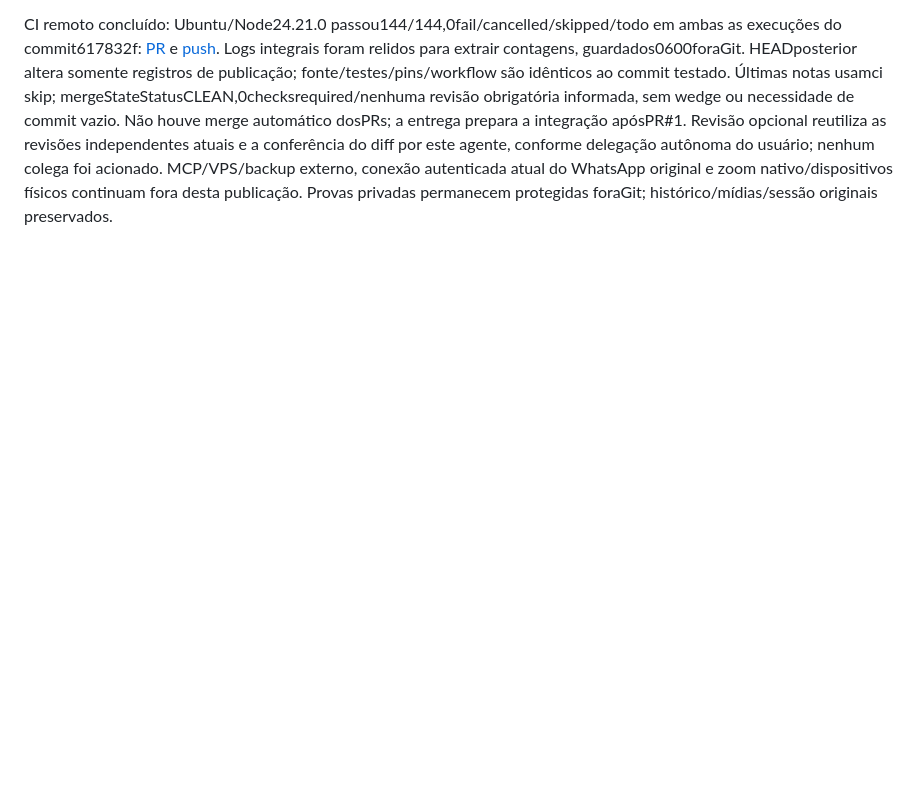
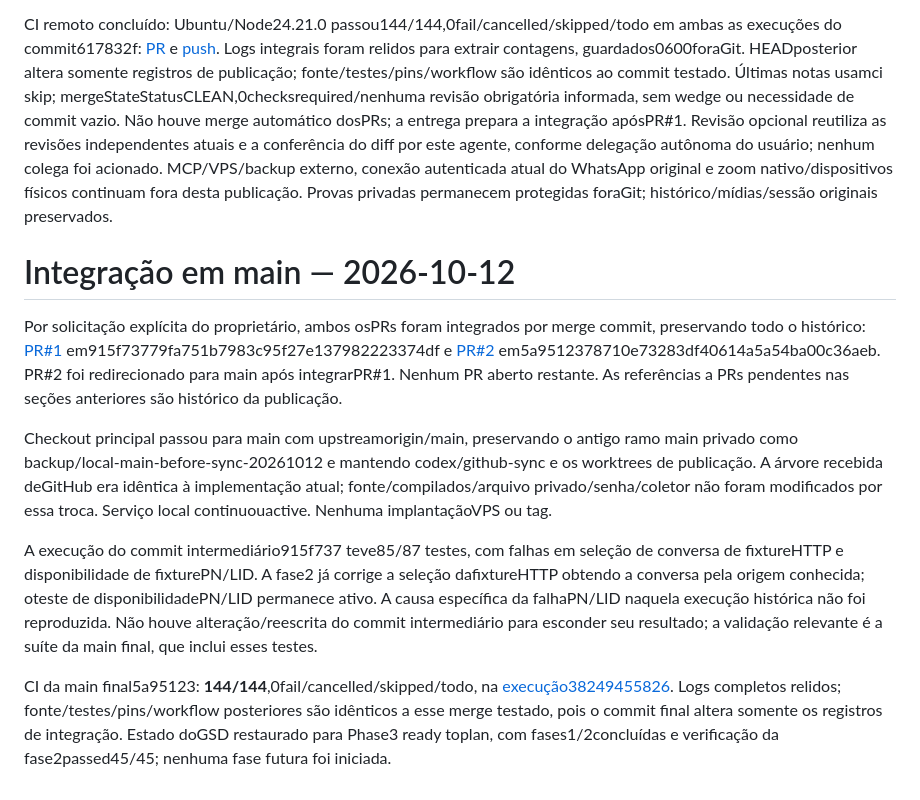
Before and after one commit to dlr-1337/zap-mcp, a Markdown page: .planning/SHIP.md, the part around the change. GitHub-like rendering; blank space fills up the shorter version.

Commit message:
docs: record merged phases and synchronized main [ci skip]

```diff
--- a/.planning/SHIP.md
+++ b/.planning/SHIP.md
@@ -28,3 +28,14 @@ Ancestralidade confirma origin/codex/phase-1-private-archive como antecessor dir
 617832f prepara somente CI/README: Playwright1.62.1 e Chrome for Testing151.0.7922.34, versões do bundle local, instalados emRUNNER_TEMP externo ao checkout. Overrides existentes ZAP_BROWSER_MODULE/ZAP_BROWSER_EXECUTABLE conectam o harness ao runner; nenhuma fonte/teste/pin de runtime alterado. O CI tem Node24.21.0, ações oficiais porSHA e tokencontents:read; somente dados sintéticos, sem conta real. Instalação de browser é exclusiva dos testes. Metadata oficialnpm foi conferida antes de configurar a versão.
 
 CI remoto concluído: Ubuntu/Node24.21.0 passou144/144,0fail/cancelled/skipped/todo em ambas as execuções do commit617832f: [PR](https://github.com/dlr-1337/zap-mcp/actions/runs/38248488794) e [push](https://github.com/dlr-1337/zap-mcp/actions/runs/38248486198). Logs integrais foram relidos para extrair contagens, guardados0600foraGit. HEADposterior altera somente registros de publicação; fonte/testes/pins/workflow são idênticos ao commit testado. Últimas notas usamci skip; mergeStateStatusCLEAN,0checksrequired/nenhuma revisão obrigatória informada, sem wedge ou necessidade de commit vazio. Não houve merge automático dosPRs; a entrega prepara a integração apósPR#1. Revisão opcional reutiliza as revisões independentes atuais e a conferência do diff por este agente, conforme delegação autônoma do usuário; nenhum colega foi acionado. MCP/VPS/backup externo, conexão autenticada atual do WhatsApp original e zoom nativo/dispositivos físicos continuam fora desta publicação. Provas privadas permanecem protegidas foraGit; histórico/mídias/sessão originais preservados.
+
+
+# Integração em main — 2026-10-12
+
+Por solicitação explícita do proprietário, ambos osPRs foram integrados por merge commit, preservando todo o histórico: [PR#1](https://github.com/dlr-1337/zap-mcp/pull/1) em915f73779fa751b7983c95f27e137982223374df e [PR#2](https://github.com/dlr-1337/zap-mcp/pull/2) em5a9512378710e73283df40614a5a54ba00c36aeb. PR#2 foi redirecionado para main após integrarPR#1. Nenhum PR aberto restante. As referências a PRs pendentes nas seções anteriores são histórico da publicação.
+
+Checkout principal passou para main com upstreamorigin/main, preservando o antigo ramo main privado como backup/local-main-before-sync-20261012 e mantendo codex/github-sync e os worktrees de publicação. A árvore recebida deGitHub era idêntica à implementação atual; fonte/compilados/arquivo privado/senha/coletor não foram modificados por essa troca. Serviço local continuouactive. Nenhuma implantaçãoVPS ou tag.
+
+A execução do commit intermediário915f737 teve85/87 testes, com falhas em seleção de conversa de fixtureHTTP e disponibilidade de fixturePN/LID. A fase2 já corrige a seleção dafixtureHTTP obtendo a conversa pela origem conhecida; oteste de disponibilidadePN/LID permanece ativo. A causa específica da falhaPN/LID naquela execução histórica não foi reproduzida. Não houve alteração/reescrita do commit intermediário para esconder seu resultado; a validação relevante é a suíte da main final, que inclui esses testes.
+
+CI da main final5a95123: **144/144**,0fail/cancelled/skipped/todo, na [execução38249455826](https://github.com/dlr-1337/zap-mcp/actions/runs/38249455826). Logs completos relidos; fonte/testes/pins/workflow posteriores são idênticos a esse merge testado, pois o commit final altera somente os registros de integração. Estado doGSD restaurado para Phase3 ready toplan, com fases1/2concluídas e verificação da fase2passed45/45; nenhuma fase futura foi iniciada.
```
Also changed, not shown: .planning/STATE.md (+9 -8 lines).
